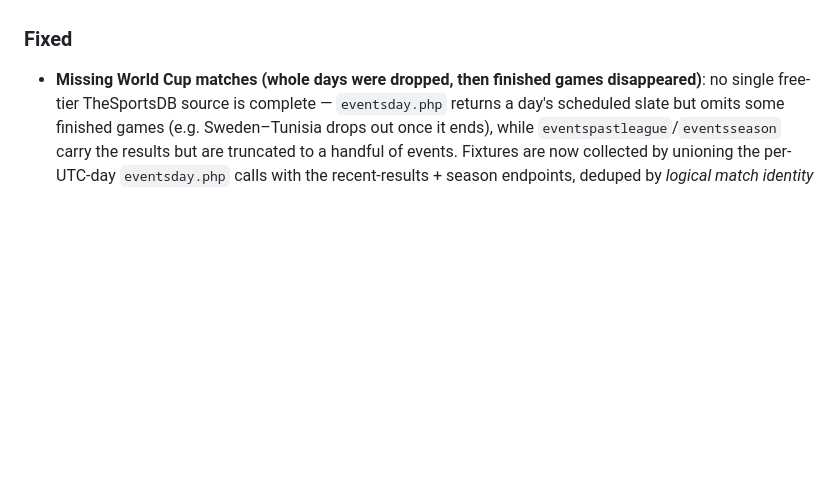
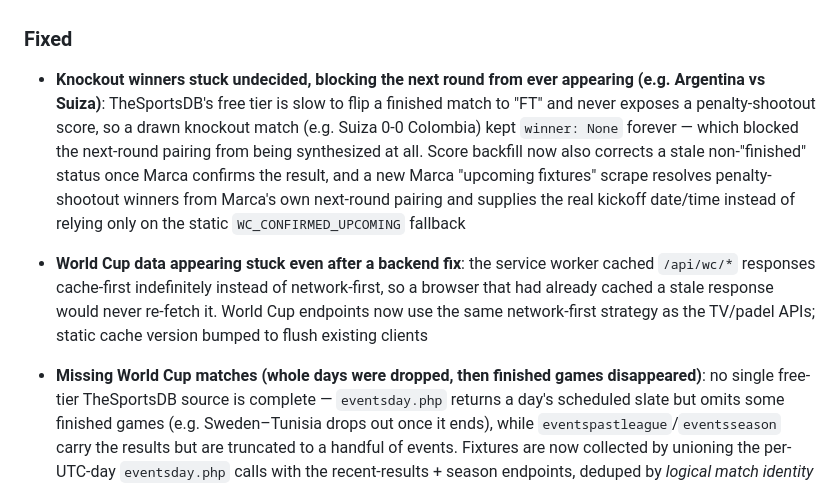
Before and after one commit to lucas-bonilla/tv-sports, a Markdown page: CHANGELOG.md, the part around the change. Drawn GitHub-style; blank space fills up the shorter version.

Commit message:
docs: add changelog entry for the WC winner-resolution and SW cache fixes
Co-Authored-By: Claude Sonnet 5 <noreply@anthropic.com>

```diff
--- a/CHANGELOG.md
+++ b/CHANGELOG.md
@@ -42,6 +42,8 @@ and this project adheres to [Semantic Versioning](https://semver.org/spec/v2.0.0
 
 ### Fixed
 
+- **Knockout winners stuck undecided, blocking the next round from ever appearing (e.g. Argentina vs Suiza)**: TheSportsDB's free tier is slow to flip a finished match to "FT" and never exposes a penalty-shootout score, so a drawn knockout match (e.g. Suiza 0-0 Colombia) kept `winner: None` forever — which blocked the next-round pairing from being synthesized at all. Score backfill now also corrects a stale non-"finished" status once Marca confirms the result, and a new Marca "upcoming fixtures" scrape resolves penalty-shootout winners from Marca's own next-round pairing and supplies the real kickoff date/time instead of relying only on the static `WC_CONFIRMED_UPCOMING` fallback
+- **World Cup data appearing stuck even after a backend fix**: the service worker cached `/api/wc/*` responses cache-first indefinitely instead of network-first, so a browser that had already cached a stale response would never re-fetch it. World Cup endpoints now use the same network-first strategy as the TV/padel APIs; static cache version bumped to flush existing clients
 - **Missing World Cup matches (whole days were dropped, then finished games disappeared)**: no single free-tier TheSportsDB source is complete — `eventsday.php` returns a day's scheduled slate but omits some finished games (e.g. Sweden–Tunisia drops out once it ends), while `eventspastleague`/`eventsseason` carry the results but are truncated to a handful of events. Fixtures are now collected by unioning the per-UTC-day `eventsday.php` calls with the recent-results + season endpoints, deduped by *logical match identity* (home/away/round) rather than event id — the API reuses different ids for a fixture's scheduled vs played records — keeping the most informative copy (finished > live > not-started). Best-effort per source
 - **World Cup calendar window**: the fixtures view now spans yesterday → next week (today + `WC_DAYS_AHEAD`, default 8 days, Europe/Madrid local dates) instead of the whole tournament archive. Standings scan separately from `WC_SEASON_START` through today so every finished group match still counts
 - **World Cup group draw was hand-entered and wrong**: the 12 groups (A–L) are now the official FIFA draw, verified against the round-1 fixtures returned by the API. This also fixes group-stage results being dropped from the standings (e.g. South Korea–Czech Republic) when the two teams were pinned to different groups
```
